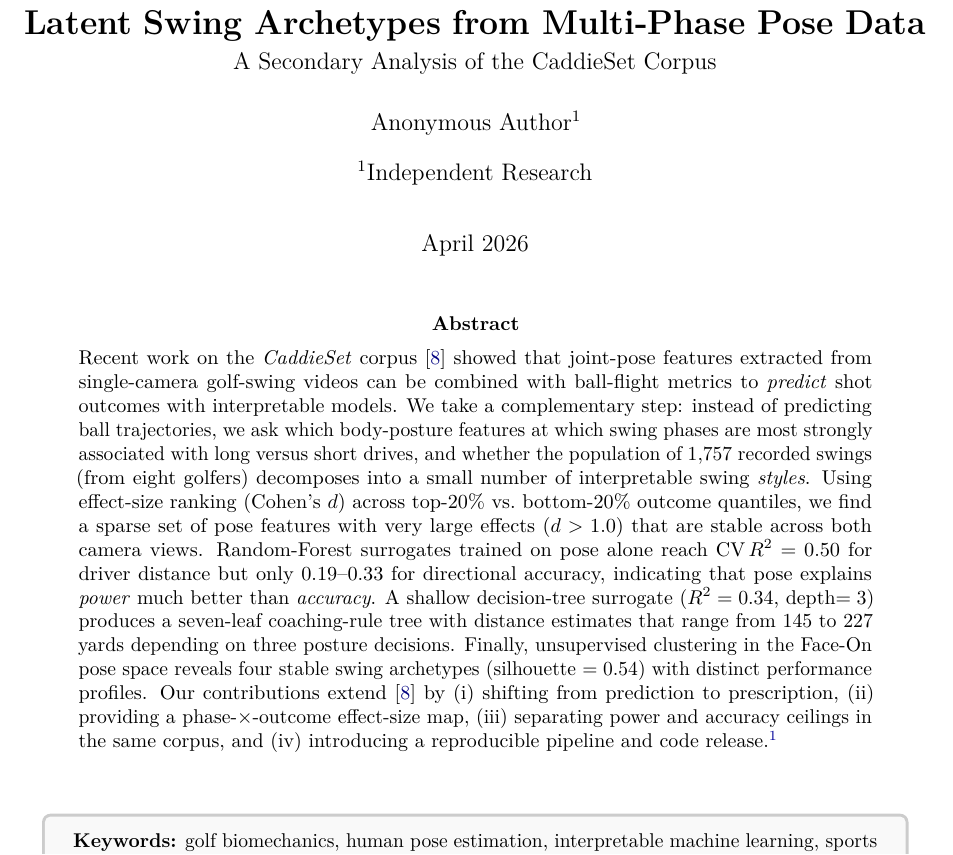
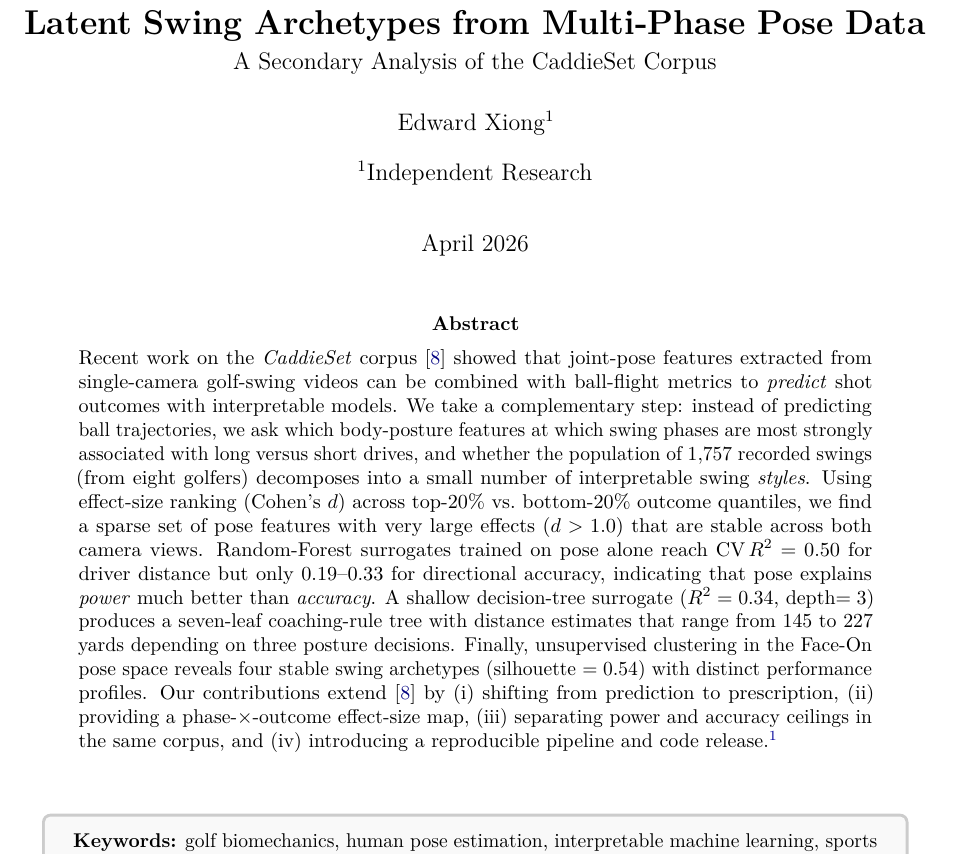
Before and after one commit to edwardxiong2027/caddieset-rules, a LaTeX paper (paper/paper.tex): part of page 1 of 11, cut so that both start at the same text. Compiled offline with pdfLaTeX.

Commit message:
Set author to Edward Xiong; update repo links

```diff
--- a/paper/paper.tex
+++ b/paper/paper.tex
@@ -25,7 +25,7 @@ Mining Interpretable Biomechanical Rules and\\
 Latent Swing Archetypes from Multi-Phase Pose Data}\\[4pt]
 \large A Secondary Analysis of the CaddieSet Corpus}
 
-\author[1]{Anonymous Author}
+\author[1]{Edward Xiong}
 \affil[1]{Independent Research}
 \date{April 2026}
 
@@ -49,7 +49,7 @@ pose space reveals four stable swing archetypes (silhouette $=0.54$) with distin
 Our contributions extend \cite{jung2025caddieset} by (i) shifting from prediction to prescription, (ii) providing a
 phase-$\times$-outcome effect-size map, (iii) separating power and accuracy ceilings in the same corpus, and
 (iv) introducing a reproducible pipeline and code release.\footnote{Code and figures:
-\url{https://github.com/<USER>/caddieset-rules}.}
+\url{https://github.com/edwardxiong2027/caddieset-rules}.}
 \end{abstract}
 
 \vspace{1em}
```
Also changed, not shown: README.md, paper/paper.pdf, 1 other file.
